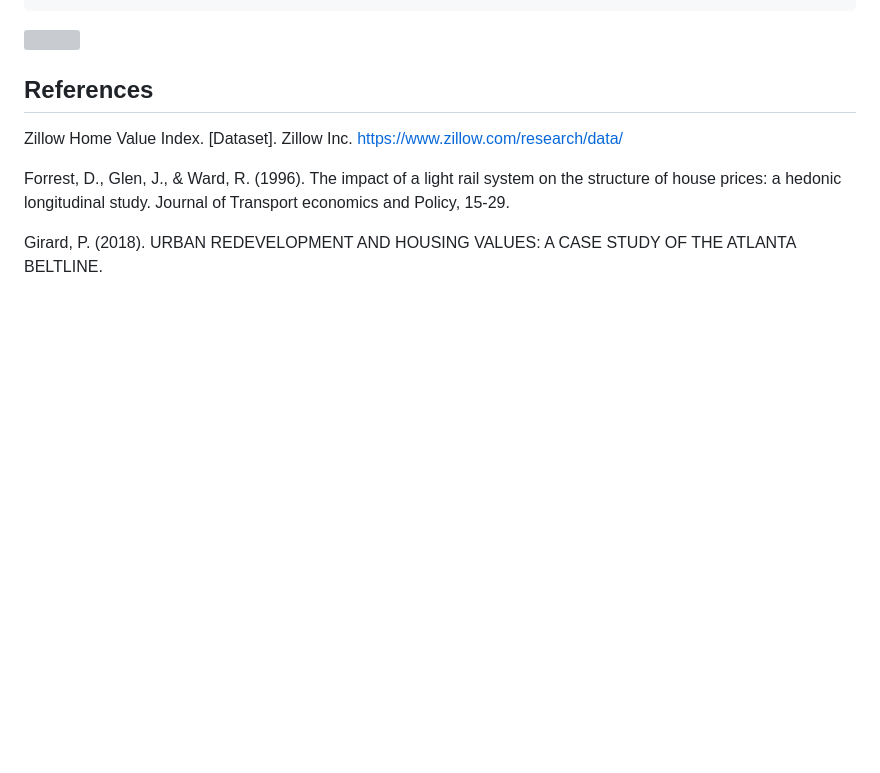
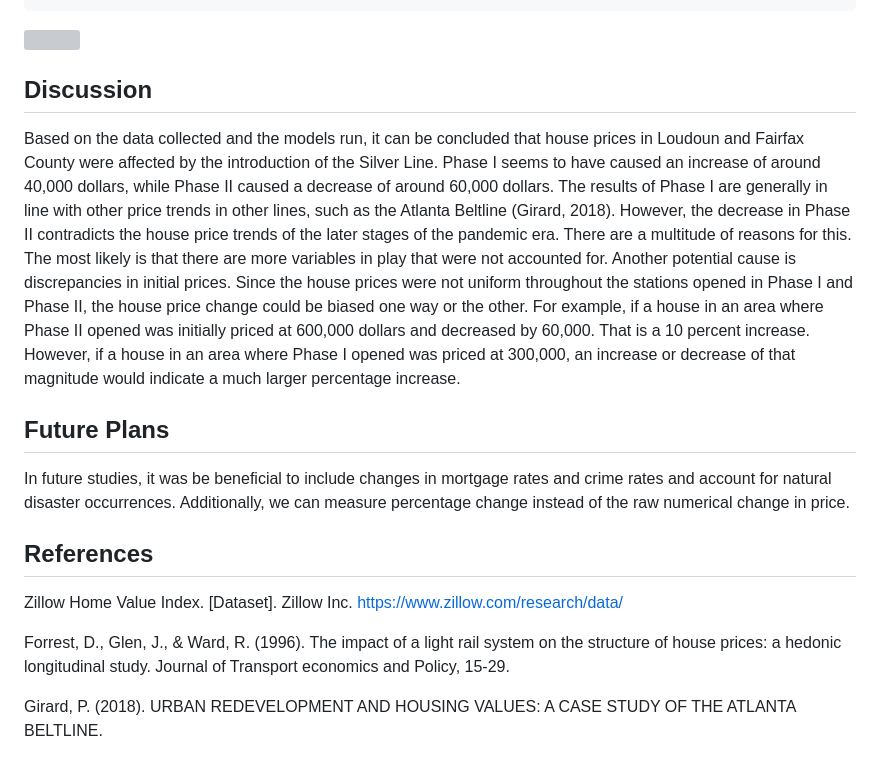
Before and after one commit to umdfiresa2024/research-Silver-Lining, a Markdown page: README.md, the part around the change. GitHub-like rendering; blank space fills up the shorter version; grey boxes are pictures that could not be loaded.

````diff
--- a/README.md
+++ b/README.md
@@ -318,6 +318,11 @@ ggplot()+
 ```
 
 ![](README_files/figure-commonmark/unnamed-chunk-8-1.png)
+## Discussion
+Based on the data collected and the models run, it can be concluded that house prices in Loudoun and Fairfax County were affected by the introduction of the Silver Line. Phase I seems to have caused an increase of around 40,000 dollars, while Phase II caused a decrease of around 60,000 dollars. The results of Phase I are generally in line with other price trends in other lines, such as the Atlanta Beltline (Girard, 2018). However, the decrease in Phase II contradicts the house price trends of the later stages of the pandemic era. There are a multitude of reasons for this. The most likely is that there are more variables in play that were not accounted for. Another potential cause is discrepancies in initial prices. Since the house prices were not uniform throughout the stations opened in Phase I and Phase II, the house price change could be biased one way or the other. For example, if a house in an area where Phase II opened was initially priced at 600,000 dollars and decreased by 60,000. That is a 10 percent increase. However, if a house in an area where Phase I opened was priced at 300,000, an increase or decrease of that magnitude would indicate a much larger percentage increase.
+
+## Future Plans
+In future studies, it was be beneficial to include changes in mortgage rates and crime rates and account for natural disaster occurrences. Additionally, we can measure percentage change instead of the raw numerical change in price.
 
 ## References
 
````
